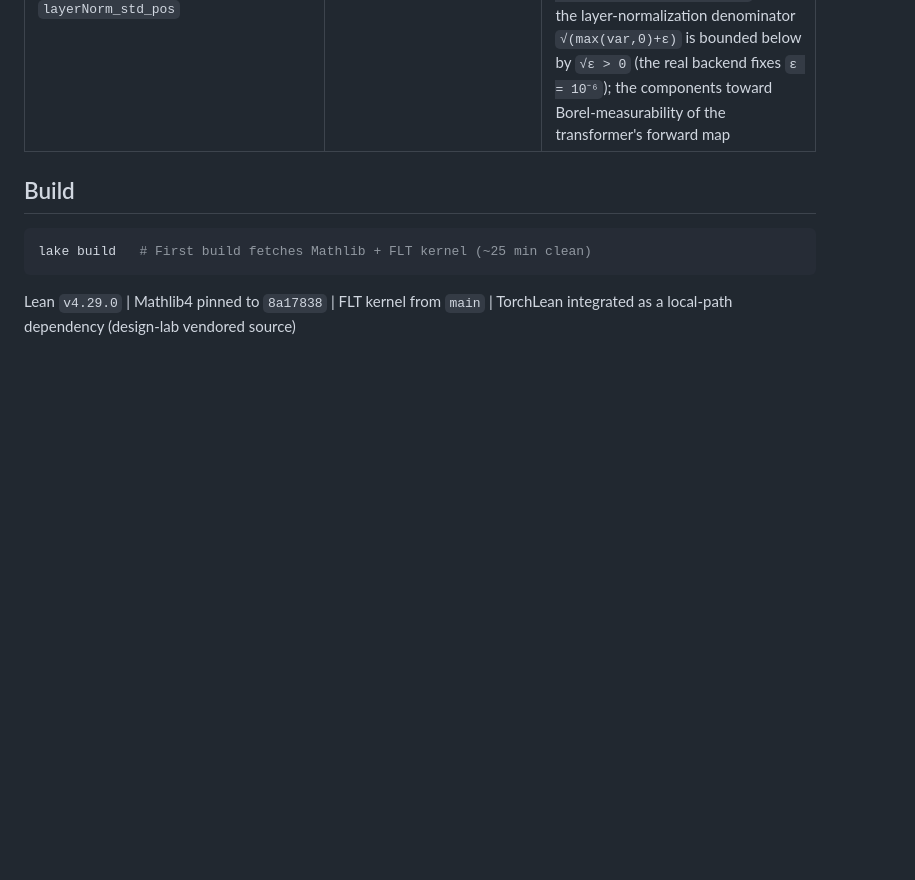
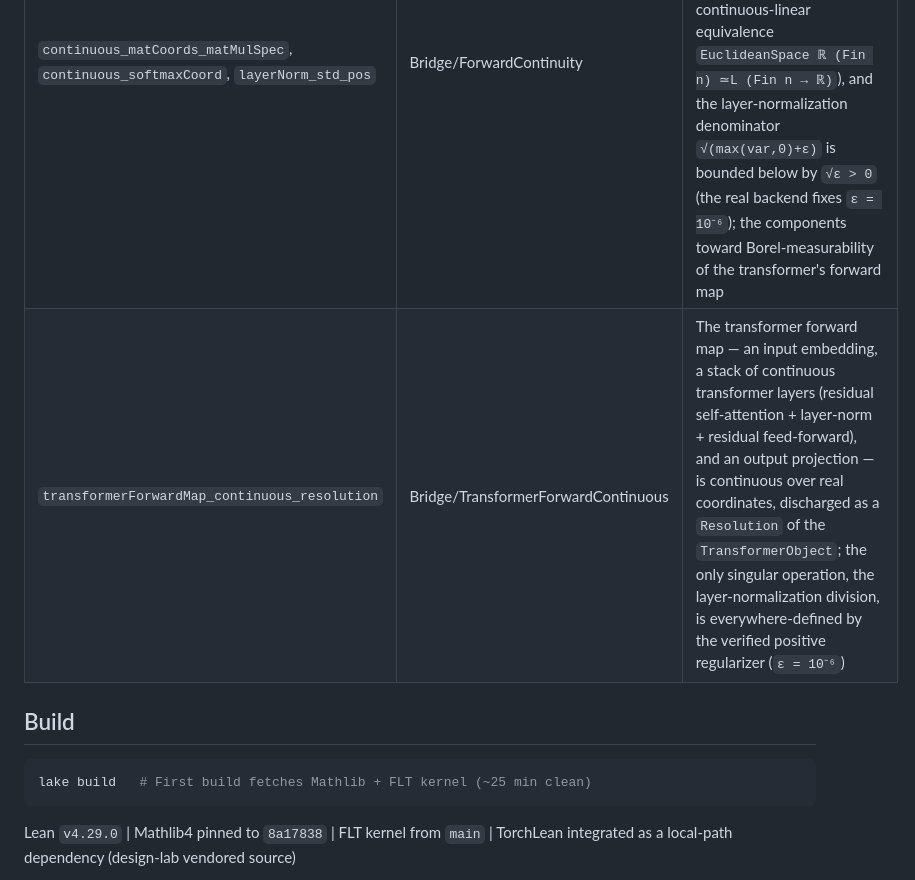
Before and after one commit to Zetetic-Dhruv/transformer-learning-theory, a Markdown page: README.md, the part around the change. Drawn GitHub-style; blank space fills up the shorter version.

Commit message:
README: transformer forward-map continuity discharged as a Resolution

```diff
--- a/README.md
+++ b/README.md
@@ -110,6 +110,7 @@ A common scaffold `TransformerObject` (Bridge/TransformerRoot) packages TorchLea
 | `fp32Sum_error_le` | Bridge/FP32Channel | On the binary32 normal range, the round-to-nearest fold sum differs from the exact sum by at most an accumulated relative-error budget — a self-contained summation enclosure for the rounding channel |
 | `transformerAttention_wellBehaved` | Bridge/TransformerAttention | The scaled-dot-product attention routing at a real transformer's embedding dimension is well-behaved, recorded as a discharged `Resolution` of the `TransformerObject` |
 | `continuous_matCoords_matMulSpec`, `continuous_softmaxCoord`, `layerNorm_std_pos` | Bridge/ForwardContinuity | The forward-pass operations — matrix multiplication, ReLU, addition, and softmax — are continuous as maps of the real coordinates (the softmax via its TorchLean differentiability and the continuous-linear equivalence `EuclideanSpace ℝ (Fin n) ≃L (Fin n → ℝ)`), and the layer-normalization denominator `√(max(var,0)+ε)` is bounded below by `√ε > 0` (the real backend fixes `ε = 10⁻⁶`); the components toward Borel-measurability of the transformer's forward map |
+| `transformerForwardMap_continuous_resolution` | Bridge/TransformerForwardContinuous | The transformer forward map — an input embedding, a stack of continuous transformer layers (residual self-attention + layer-norm + residual feed-forward), and an output projection — is continuous over real coordinates, discharged as a `Resolution` of the `TransformerObject`; the only singular operation, the layer-normalization division, is everywhere-defined by the verified positive regularizer (`ε = 10⁻⁶`) |
 
 ## Build
 
```
